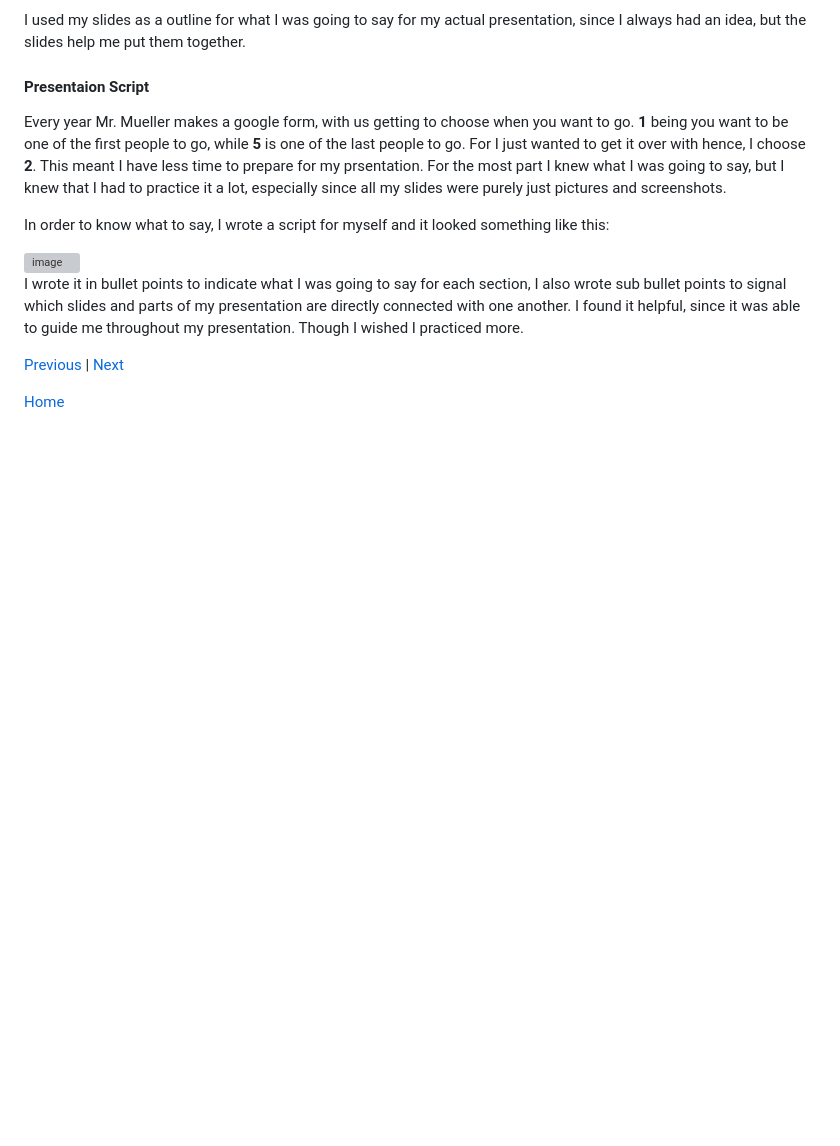
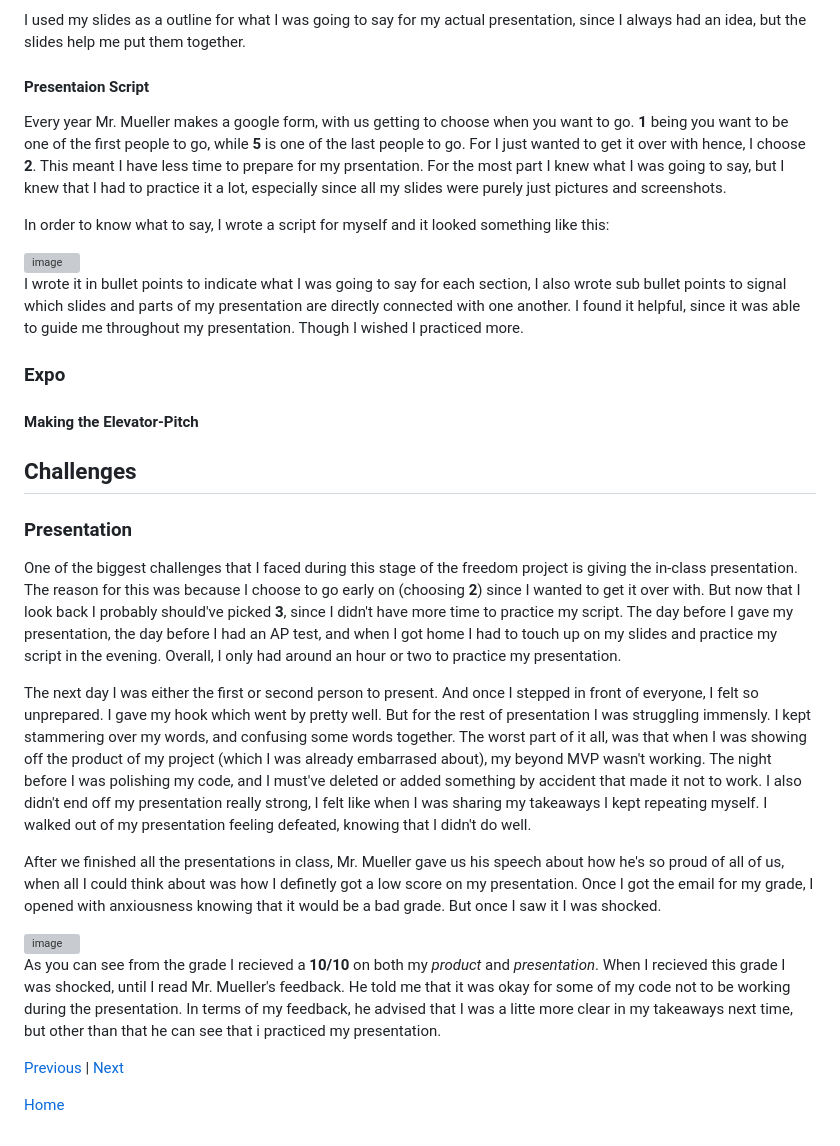
Before and after one commit to jehans8543/sep11-freedom-project, a Markdown page: blog/entry06.md, the part around the change. GitHub-like rendering; blank space fills up the shorter version; grey boxes are pictures that could not be loaded.

Commit message:
Document presentation challenges and feedback
Added sections on challenges faced during the presentation and feedback received.

```diff
--- a/blog/entry06.md
+++ b/blog/entry06.md
@@ -42,6 +42,21 @@ In order to know what to say, I wrote a script for myself and it looked somethin
 
 I wrote it in bullet points to indicate what I was going to say for each section, I also wrote sub bullet points to signal which slides and parts of my presentation are directly connected with one another. I found it helpful, since it was able to guide me throughout my presentation. Though I wished I practiced more.
 
+### Expo
+#### Making the Elevator-Pitch
+
+## Challenges
+### Presentation
+One of the biggest challenges that I faced during this stage of the freedom project is giving the in-class presentation. The reason for this was because I choose to go early on (choosing **2**) since I wanted to get it over with. But now that I look back I probably should've picked **3**, since I didn't have more time to practice my script. The day before I gave my presentation, the day before I had an AP test, and when I got home I had to touch up on my slides and practice my script in the evening. Overall, I only had around an hour or two to practice my presentation.
+
+The next day I was either the first or second person to present. And once I stepped in front of everyone, I felt so unprepared. I gave my hook which went by pretty well. But for the rest of presentation I was struggling immensly. I kept stammering over my words, and confusing some words together. The worst part of it all, was that when I was showing off the product of my project (which I was already embarrased about), my beyond MVP wasn't working. The night before I was polishing my code, and I must've deleted or added something by accident that made it not to work. I also didn't end off my presentation really strong, I felt like when I was sharing my takeaways I kept repeating myself. I walked out of my presentation feeling defeated, knowing that I didn't do well.
+
+After we finished all the presentations in class, Mr. Mueller gave us his speech about how he's so proud of all of us, when all I could think about was how I definetly got a low score on my presentation. Once I got the email for my grade, I opened with anxiousness knowing that it would be a bad grade. But once I saw it I was shocked.
+
+<img width="948" height="405" alt="image" src="https://github.com/user-attachments/assets/2786ad8d-0b3e-44a2-8d42-dea8622fc48b" />
+
+As you can see from the grade I recieved a **10/10** on both my _product_ and _presentation_. When I recieved this grade I was shocked, until I read Mr. Mueller's feedback. He told me that it was okay for some of my code not to be working during the presentation. In terms of my feedback, he advised that I was a litte more clear in my takeaways next time, but other than that he can see that i practiced my presentation.
+
 
 
 
```
